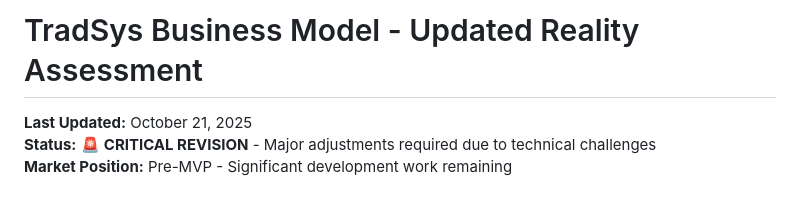
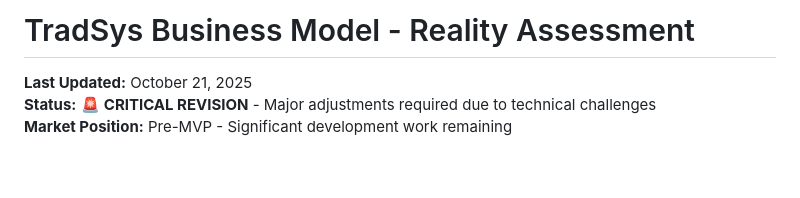
Before and after one commit to abdoElHodaky/tradSys, a Markdown page: business_model.md, the part around the change. Drawn GitHub-style; blank space fills up the shorter version.

```diff
--- a/business_model_updated.md
+++ b/business_model.md
@@ -1,4 +1,4 @@
-# TradSys Business Model - Updated Reality Assessment
+# TradSys Business Model - Reality Assessment
 
 **Last Updated:** October 21, 2025
 **Status:** 🚨 **CRITICAL REVISION** - Major adjustments required due to technical challenges
```
